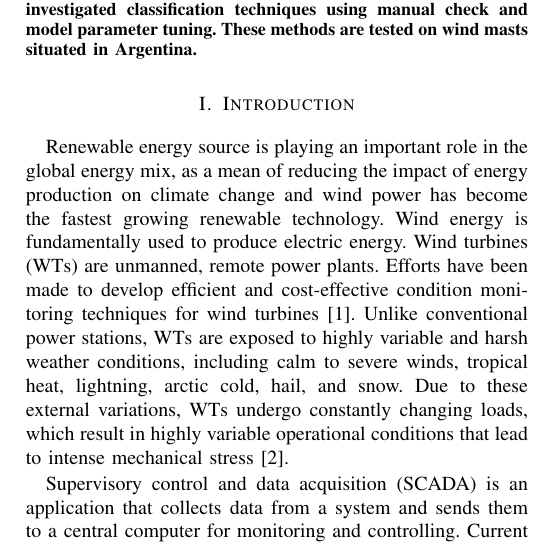
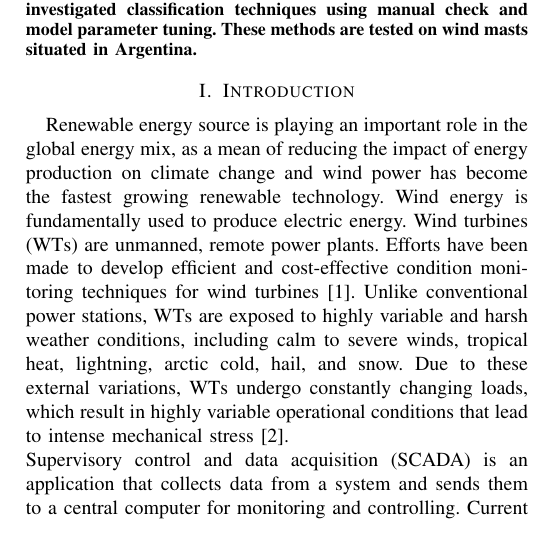
Before and after one commit to mariolarochelle/AERO, a LaTeX paper (Documents/AEROFaltDetection.tex): part of one column of page 1 of 4, cut so that both start at the same text. Compiled offline with pdfLaTeX; a missing font is replaced by an installed copy or a similar font; a LaTeX package or settings file that is missing is left out.

Commit message:
Updating the tex file

```diff
--- a/Documents/AEROFaltDetection.tex
+++ b/Documents/AEROFaltDetection.tex
@@ -37,18 +37,13 @@ These methods are tested on wind masts situated in Argentina.
 \end{abstract}
 \section{Introduction}
 Renewable energy source is playing an important role in the global energy mix, as a mean of reducing the impact of energy production on climate change and wind power has become the fastest growing renewable technology.
-Wind energy is fundamentally used to produce electric energy. Wind turbines (WTs) are unmanned, remote power plants.  Efforts have been made to develop efficient and cost-effective condition monitoring techniques for wind turbines \cite{yang2014wind}. Unlike conventional power stations, WTs are exposed to highly variable and harsh weather conditions, including calm to severe winds, tropical heat, lightning, arctic cold, hail, and snow. Due to these external variations, WTs undergo constantly changing loads, which result in highly variable operational conditions that lead to intense mechanical stress \cite{ribrant2006thesis}.
-
-Supervisory control and data acquisition (SCADA) is an application that collects data from a system and sends them to a central computer for monitoring and controlling. Current controlling monitor (CM) systems essentially provide the necessary sensor and capability of data capture required for monitoring.
-
-In contrast to control engineering applications, the weather sensor fault detection has a few special features. Namely, the phenomenon itself, weather, can be non-linear and time-varying. The local fault detection model for the weather measurement can change drastically and disturbances can be very large. Fault diagnosis systems aims at detecting and locating degradation in the operation of sensors as early as possible. This way, maintenance operations can be performed in due time, and during time periods with low wind speed. Therefore, maintenance costs are reduced as the number of costly corrective maintenance actions decreases. Besides, the loss of production due to maintenance operations is minimized \cite{luo2014wind}.
-
+Wind energy is fundamentally used to produce electric energy. Wind turbines (WTs) are unmanned, remote power plants.  Efforts have been made to develop efficient and cost-effective condition monitoring techniques for wind turbines \cite{yang2014wind}. Unlike conventional power stations, WTs are exposed to highly variable and harsh weather conditions, including calm to severe winds, tropical heat, lightning, arctic cold, hail, and snow. Due to these external variations, WTs undergo constantly changing loads, which result in highly variable operational conditions that lead to intense mechanical stress \cite{ribrant2006thesis}. \\
+Supervisory control and data acquisition (SCADA) is an application that collects data from a system and sends them to a central computer for monitoring and controlling. Current controlling monitor (CM) systems essentially provide the necessary sensor and capability of data capture required for monitoring.\\
+In contrast to control engineering applications, the weather sensor fault detection has a few special features. Namely, the phenomenon itself, weather, can be non-linear and time-varying. The local fault detection model for the weather measurement can change drastically and disturbances can be very large. Fault diagnosis systems aims at detecting and locating degradation in the operation of sensors as early as possible. This way, maintenance operations can be performed in due time, and during time periods with low wind speed. Therefore, maintenance costs are reduced as the number of costly corrective maintenance actions decreases. Besides, the loss of production due to maintenance operations is minimized \cite{luo2014wind}.\\
 The research for  fault detection and diagnostic techniques for wind turbines has been widely studying  \cite{tchakoua2014wind,wymore2015survey,lu2009review}. Some of the techniques involves
-clustering algorithms and principal components analysis \cite{kim2011use}, artificial intelligence based framework \cite{wang2014scada}, performance evaluation and wake analysis \cite{astolfi2016mathematical}, machine learning algorithm \cite{kusiak2011prediction,schlechtingen2011comparative} and neuro fuzzy approach \cite{schlechtingen2012condition}.
-
+clustering algorithms and principal components analysis \cite{kim2011use}, artificial intelligence based framework \cite{wang2014scada}, performance evaluation and wake analysis \cite{astolfi2016mathematical}, machine learning algorithm \cite{kusiak2011prediction,schlechtingen2011comparative} and neuro fuzzy approach \cite{schlechtingen2012condition}.\\
 Our research focus the fault diagnosis on meteorological masts,
-but the literature about these techniques is quite limited \cite{hasu2006weather} .
-
+but the literature about these techniques is quite limited \cite{hasu2006weather} .\\
 This paper proposes a methodology for fault diagnosis in sensor tower using a data-driven approach through the analysis of the SCADA data of two components. The anemometers and wind vanes measurements are analyzed with two different algorithms in order to develop anomaly detection techniques using manual check and model parameter tuning. Measurements comes from real-world wind turbines, that use same sensors.  \\
 This paper is organized as following. In section \ref{sec:sensortower}, we describe the SCADA data coming from the two sensor tower components used in the algorithms, in section \ref{sec:failures} we show the different kind of failures that can happen in the sensor towers. In section \ref{sec:algorithms}, fault detection algorithms are presented. Results and discussion are in section \ref{sec:results} and the conclusion can be found in section \ref{sec:conclusion}.
 
```
Also changed, not shown: Documents/AEROFaltDetection.pdf, Documents/AEROFaltDetection.tex (4 more changed lines), 5 other files.
